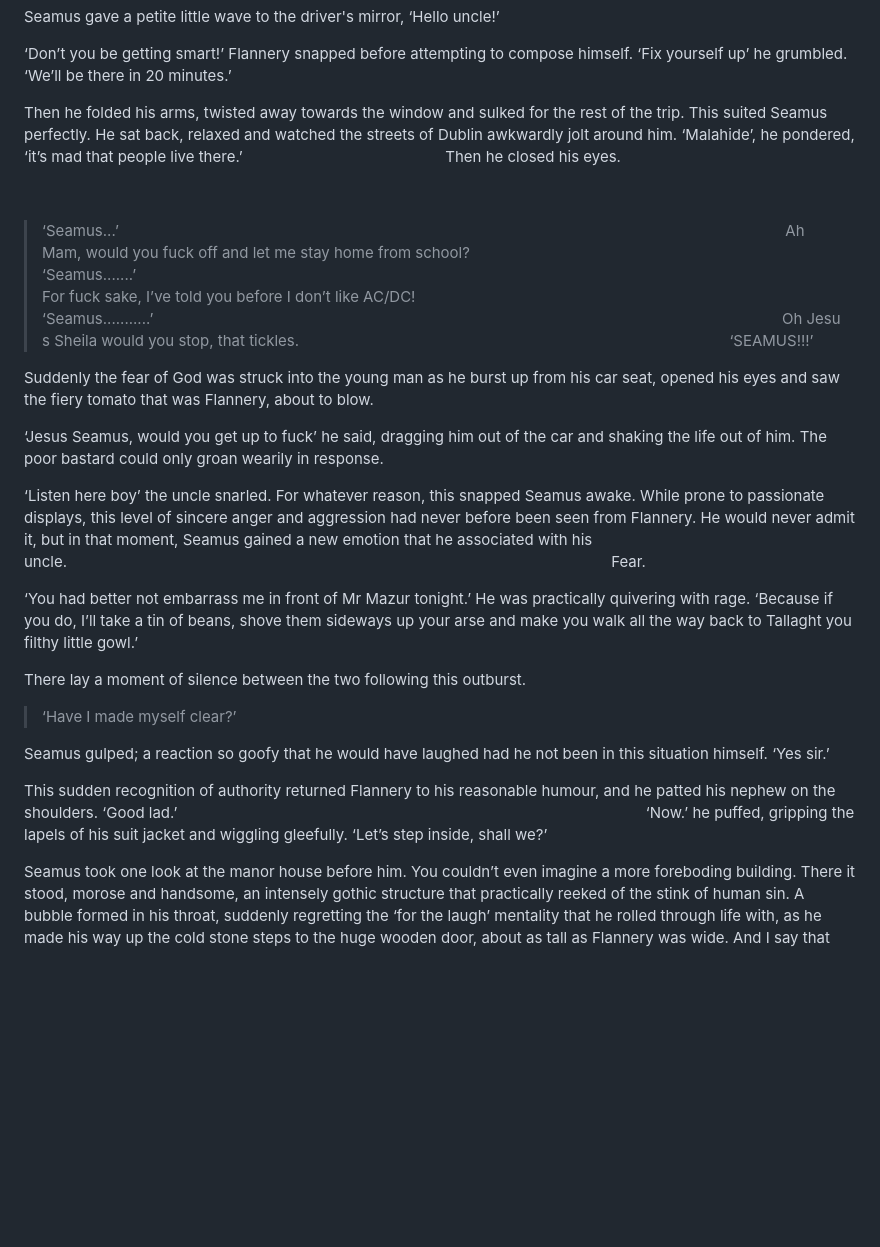
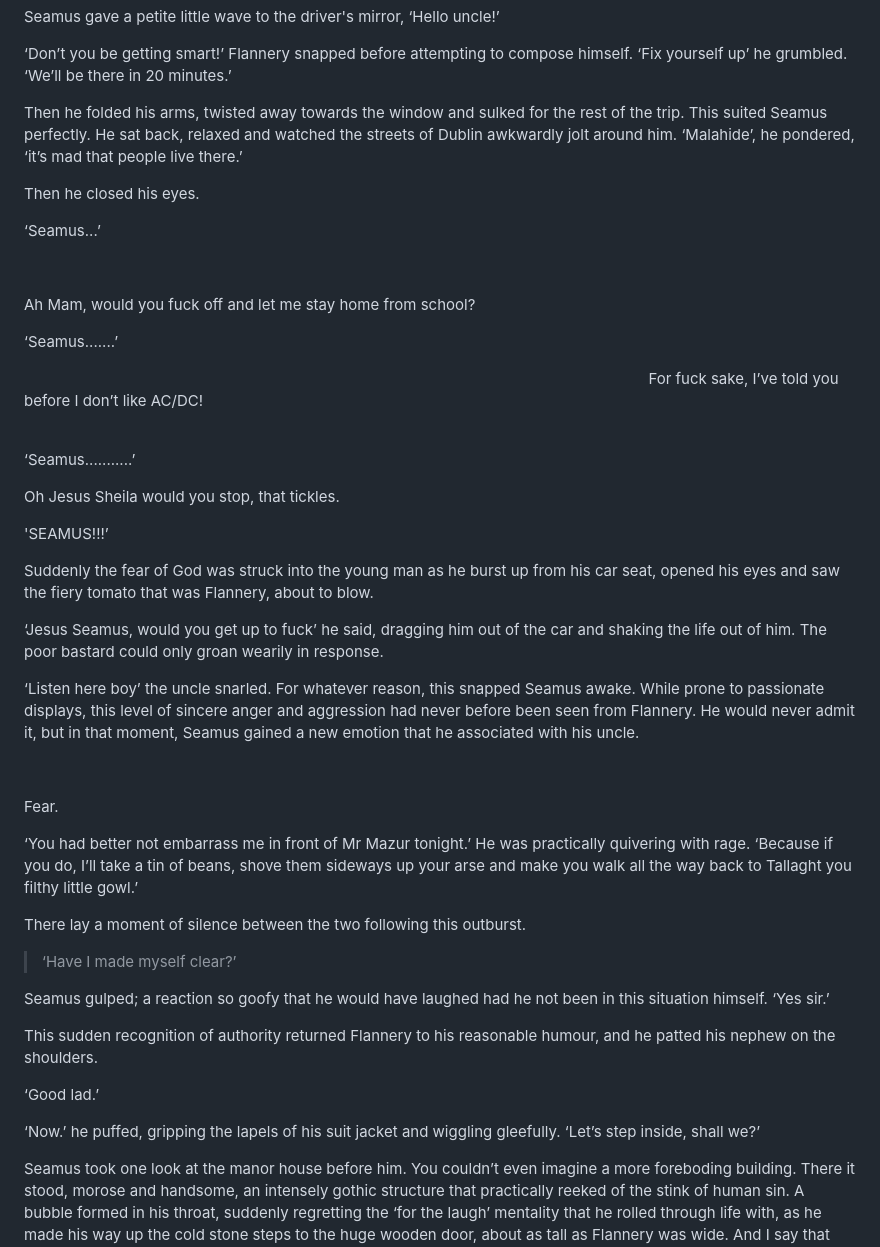
Before and after one commit to limericksaucer123/LMFAO-061, a Markdown page: src/blog/2026-03-04-sodom-and-gomorrah-a-short-story.md, the part around one of its changes. Drawn GitHub-style; blank space fills up the shorter version.

Commit message:
Update Blog “2026-03-04-sodom-and-gomorrah-a-short-story”

```diff
--- a/src/blog/2026-03-04-sodom-and-gomorrah-a-short-story.md
+++ b/src/blog/2026-03-04-sodom-and-gomorrah-a-short-story.md
@@ -66,17 +61,39 @@ Seamus gave a petite little wave to the driver's mirror, ‘Hello uncle!’
 
 ‘Don’t you be getting smart!’ Flannery snapped before attempting to compose himself. ‘Fix yourself up’ he grumbled. ‘We’ll be there in 20 minutes.’
 
-Then he folded his arms, twisted away towards the window and sulked for the rest of the trip. This suited Seamus perfectly. He sat back, relaxed and watched the streets of Dublin awkwardly jolt around him. ‘Malahide’, he pondered, ‘it’s mad that people live there.’                                                Then he closed his eyes.
+Then he folded his arms, twisted away towards the window and sulked for the rest of the trip. This suited Seamus perfectly. He sat back, relaxed and watched the streets of Dublin awkwardly jolt around him. ‘Malahide’, he pondered, ‘it’s mad that people live there.’
+
+Then he closed his eyes.
+
+‘Seamus...’
 
 
 
-> ‘Seamus...’                                                                                                                                                              Ah Mam, would you fuck off and let me stay home from school?                                                                  ‘Seamus.......’                                                                                                                                                        For fuck sake, I’ve told you before I don’t like AC/DC!                                                                        ‘Seamus...........’                                                                                                                                                     Oh Jesus Sheila would you stop, that tickles.                                                                                                      ‘SEAMUS!!!’
+Ah Mam, would you fuck off and let me stay home from   school?
+
+‘Seamus.......’
+
+
+
+                                                                                                                                                    For fuck sake, I’ve told you before I don’t like AC/DC!
+
+                                                               ‘Seamus...........’
+
+Oh Jesus Sheila would you stop, that tickles.
+
+'SEAMUS!!!’
 
 Suddenly the fear of God was struck into the young man as he burst up from his car seat, opened his eyes and saw the fiery tomato that was Flannery, about to blow.
 
 ‘Jesus Seamus, would you get up to fuck’ he said, dragging him out of the car and shaking the life out of him. The poor bastard could only groan wearily in response.
 
-‘Listen here boy’ the uncle snarled. For whatever reason, this snapped Seamus awake. While prone to passionate displays, this level of sincere anger and aggression had never before been seen from Flannery. He would never admit it, but in that moment, Seamus gained a new emotion that he associated with his uncle.                                                                                                                                 Fear.
+‘Listen here boy’ the uncle snarled. For whatever reason, this snapped Seamus awake. While prone to passionate displays, this level of sincere anger and aggression had never before been seen from Flannery. He would never admit it, but in that moment, Seamus gained a new emotion that he associated with his uncle.
+
+
+
+
+
+Fear.
 
 ‘You had better not embarrass me in front of Mr Mazur tonight.’ He was practically quivering with rage. ‘Because if you do, I’ll take a tin of beans, shove them sideways up your arse and make you walk all the way back to Tallaght you filthy little gowl.’
 
@@ -86,7 +103,11 @@ There lay a moment of silence between the two following this outburst.
 
 Seamus gulped; a reaction so goofy that he would have laughed had he not been in this situation himself. ‘Yes sir.’
 
-This sudden recognition of authority returned Flannery to his reasonable humour, and he patted his nephew on the shoulders. ‘Good lad.’                                                                                                               ‘Now.’ he puffed, gripping the lapels of his suit jacket and wiggling gleefully. ‘Let’s step inside, shall we?’
+This sudden recognition of authority returned Flannery to his reasonable humour, and he patted his nephew on the shoulders.
+
+ ‘Good lad.’
+
+ ‘Now.’ he puffed, gripping the lapels of his suit jacket and wiggling gleefully. ‘Let’s step inside, shall we?’
 
 Seamus took one look at the manor house before him. You couldn’t even imagine a more foreboding building. There it stood, morose and handsome, an intensely gothic structure that practically reeked of the stink of human sin. A bubble formed in his throat, suddenly regretting the ‘for the laugh’ mentality that he rolled through life with, as he made his way up the cold stone steps to the huge wooden door, about as tall as Flannery was wide. And I say that with only a shred of hyperbole.
 
```
Also changed, not shown: other parts of src/blog/2026-03-04-sodom-and-gomorrah-a-short-story.md (+5 -12 lines).
